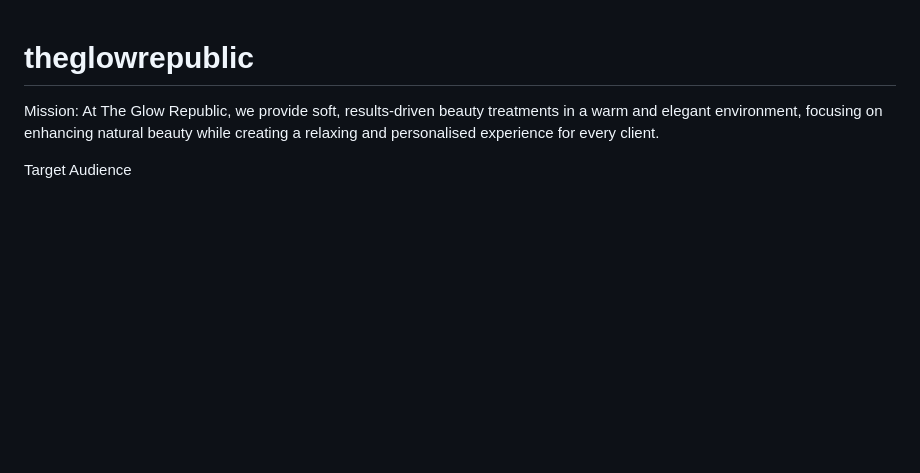
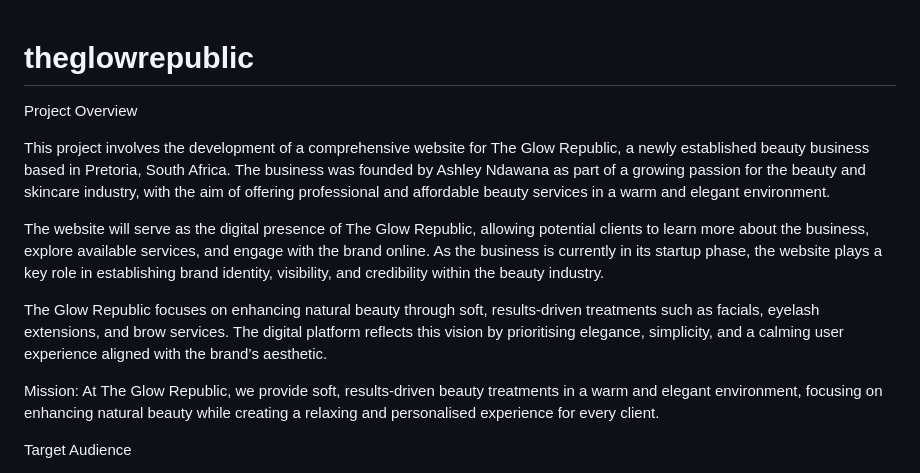
Before and after one commit to ashleyndawana12-dot/theglowrepublic, a Markdown page: README.md, the part around the change. Rendered like a GitHub page; blank space fills up the shorter version.

```diff
--- a/README.md
+++ b/README.md
@@ -1,4 +1,12 @@
 # theglowrepublic
+Project Overview
+
+This project involves the development of a comprehensive website for The Glow Republic, a newly established beauty business based in Pretoria, South Africa. The business was founded by Ashley Ndawana as part of a growing passion for the beauty and skincare industry, with the aim of offering professional and affordable beauty services in a warm and elegant environment.
+
+The website will serve as the digital presence of The Glow Republic, allowing potential clients to learn more about the business, explore available services, and engage with the brand online. As the business is currently in its startup phase, the website plays a key role in establishing brand identity, visibility, and credibility within the beauty industry.
+
+The Glow Republic focuses on enhancing natural beauty through soft, results-driven treatments such as facials, eyelash extensions, and brow services. The digital platform reflects this vision by prioritising elegance, simplicity, and a calming user experience aligned with the brand’s aesthetic.
+
 Mission:
 At The Glow Republic, we provide soft, results-driven beauty treatments in a warm and elegant environment, focusing on enhancing natural beauty while creating a relaxing and personalised experience for every client.
 
```
